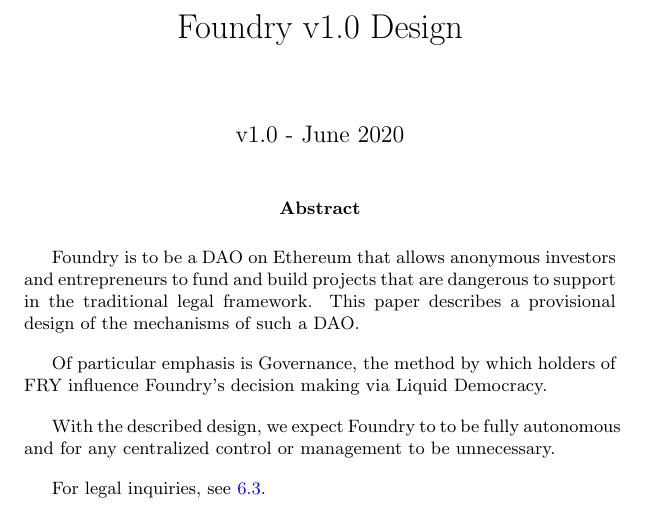
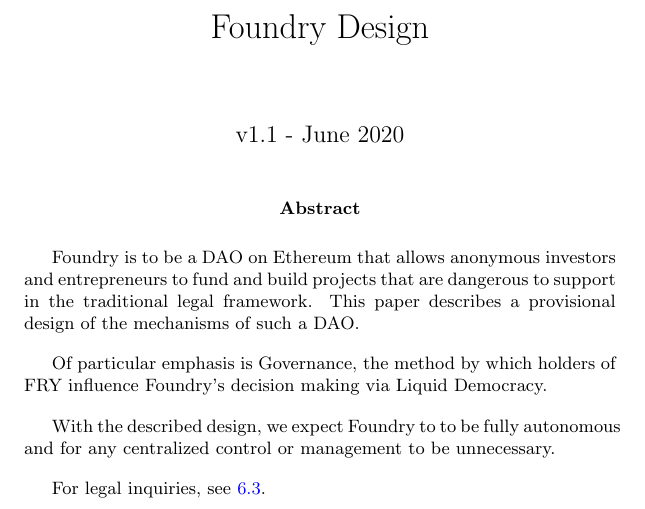
Before and after one commit to burnable-tech/foundry-design, a LaTeX paper (foundry-design.tex): part of page 1 of 11, cut so that both start at the same text. Compiled offline with pdfLaTeX.

Commit message:
bump to v1.1

```diff
--- a/foundry-design.tex
+++ b/foundry-design.tex
@@ -10,8 +10,8 @@
     urlcolor=cyan,
 }
 
-\title{Foundry v1.0 Design}
-\date{v1.0 - June 2020}
+\title{Foundry Design}
+\date{v1.1 - June 2020}
 
 \begin{document}
 \pagenumbering{gobble}
```
Also changed, not shown: foundry-design.pdf.
